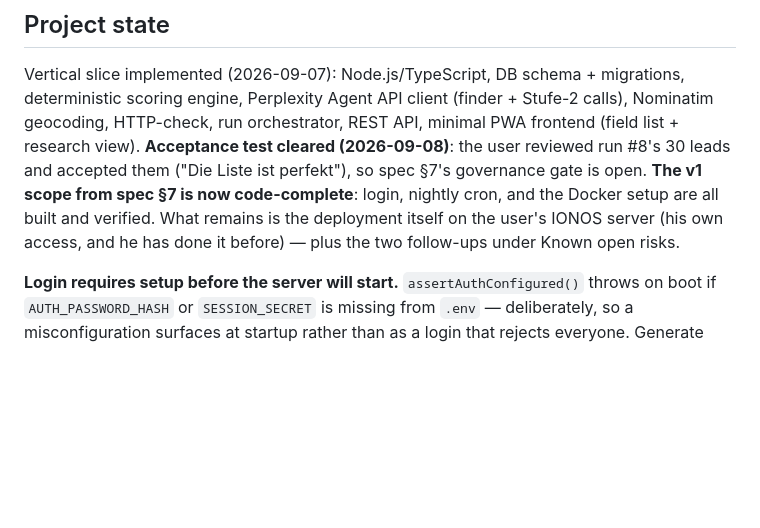
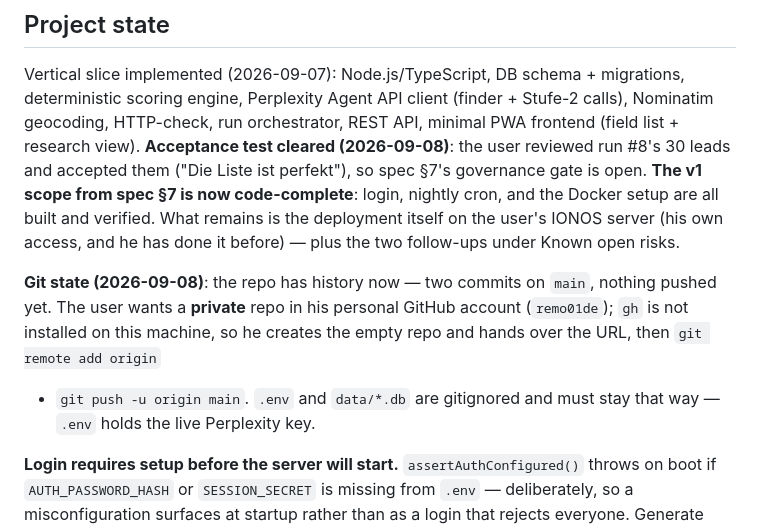
Before and after one commit to remo01de/xortec-lead-app, a Markdown page: CLAUDE.md, the part around the change. Rendered like a GitHub page; blank space fills up the shorter version.

Commit message:
Git- und Push-Stand in CLAUDE.md festgehalten
Damit eine spaetere Session weiss, dass das Repo bereits Historie hat und der
Push auf ein privates Repo noch aussteht.

Co-Authored-By: Claude Opus 5 <noreply@anthropic.com>

```diff
--- a/CLAUDE.md
+++ b/CLAUDE.md
@@ -12,6 +12,12 @@ HTTP-check, run orchestrator, REST API, minimal PWA frontend (field list + resea
 code-complete**: login, nightly cron, and the Docker setup are all built and verified. What remains
 is the deployment itself on the user's IONOS server (his own access, and he has done it before) —
 plus the two follow-ups under Known open risks.
+
+**Git state (2026-09-08)**: the repo has history now — two commits on `main`, nothing pushed yet.
+The user wants a **private** repo in his personal GitHub account (`remo01de`); `gh` is not installed
+on this machine, so he creates the empty repo and hands over the URL, then `git remote add origin`
++ `git push -u origin main`. `.env` and `data/*.db` are gitignored and must stay that way — `.env`
+holds the live Perplexity key.
 
 **Login requires setup before the server will start.** `assertAuthConfigured()` throws on boot if
 `AUTH_PASSWORD_HASH` or `SESSION_SECRET` is missing from `.env` — deliberately, so a
```
